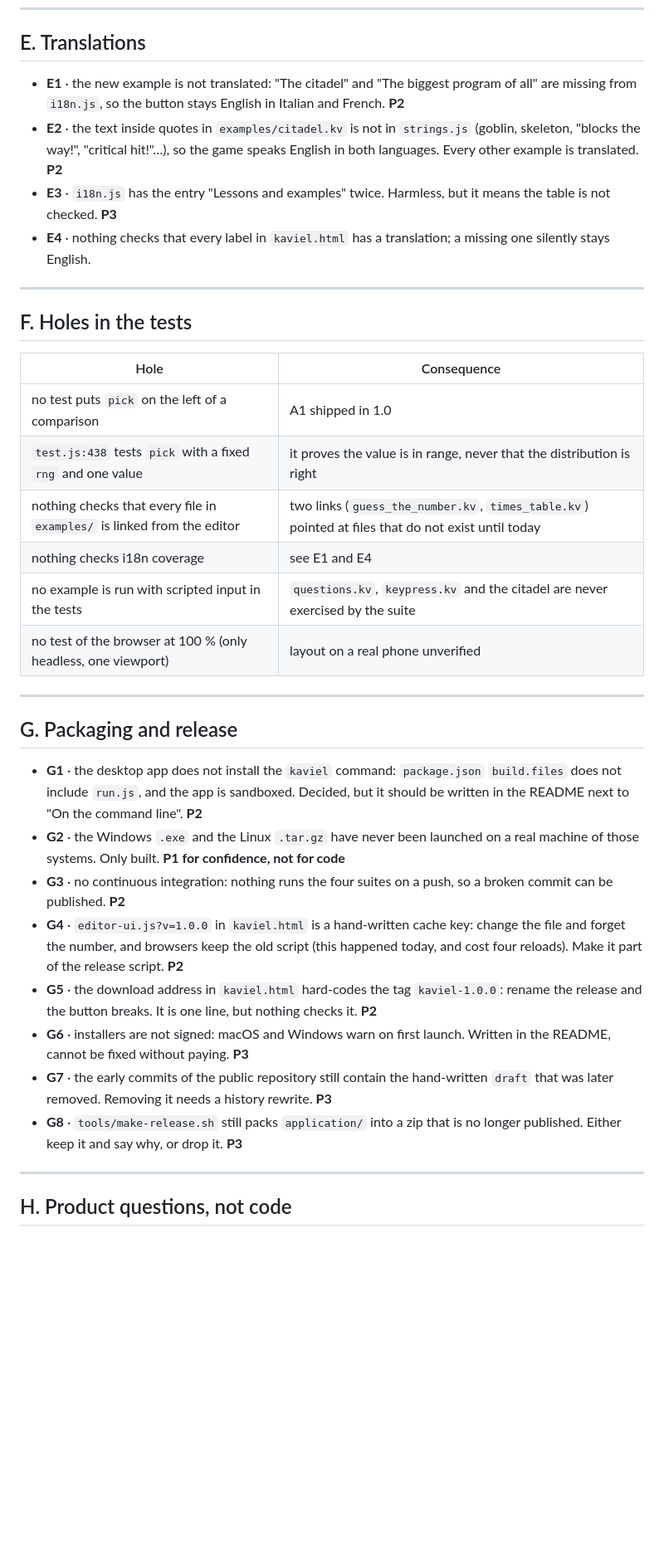
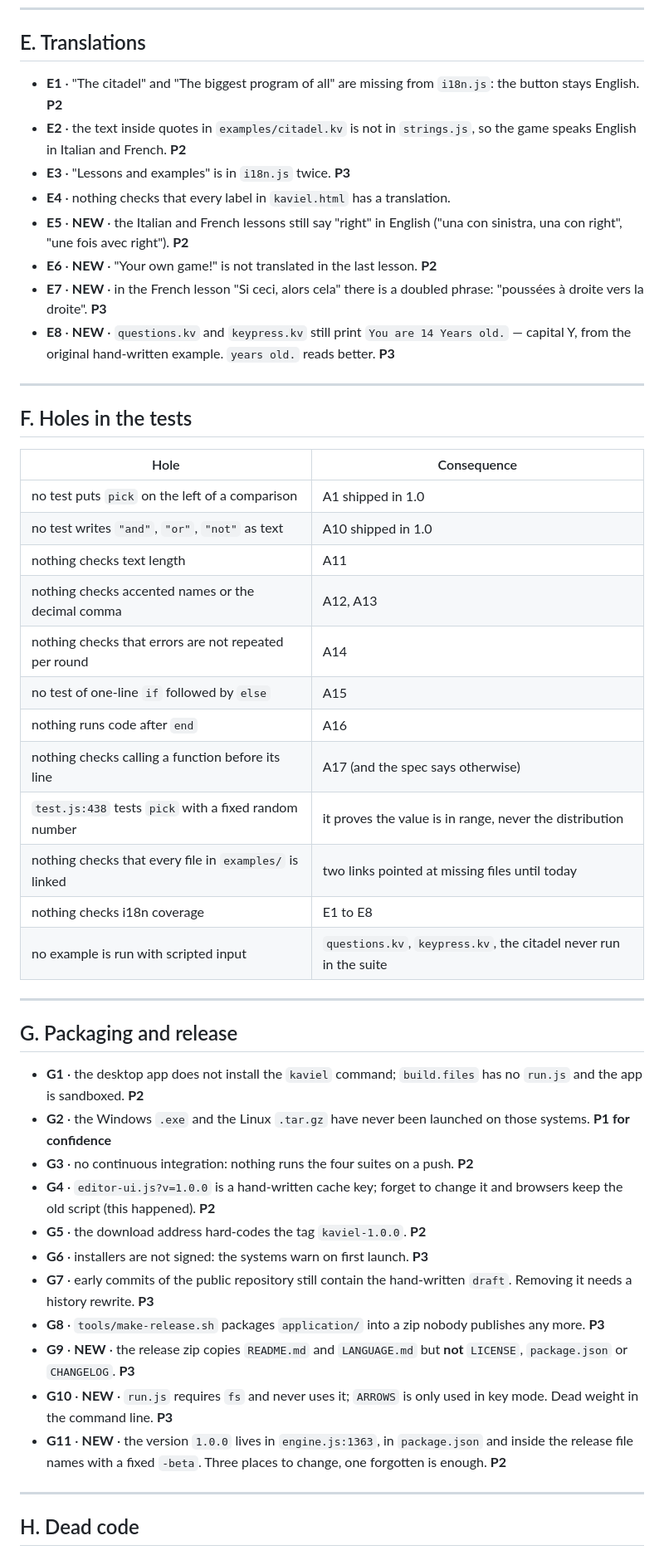
Before and after one commit to scadavide55/Kaviel, a Markdown page: ISSUES.md, the part around one of its changes. Shown at 83% size. Rendered like a GitHub page; blank space fills up the shorter version.

Commit message:
Merge the second audit: ten new language defects, checked one by one

```diff
--- a/ISSUES.md
+++ b/ISSUES.md
@@ -105,10 +176,14 @@ Also: the step budget of 1,000,000 is reached by real programs (the first versio
 
 ## E. Translations
 
-- **E1** · the new example is not translated: "The citadel" and "The biggest program of all" are missing from `i18n.js`, so the button stays English in Italian and French. **P2**
-- **E2** · the text inside quotes in `examples/citadel.kv` is not in `strings.js` (goblin, skeleton, "blocks the way!", "critical hit!"…), so the game speaks English in both languages. Every other example is translated. **P2**
-- **E3** · `i18n.js` has the entry "Lessons and examples" twice. Harmless, but it means the table is not checked. **P3**
-- **E4** · nothing checks that every label in `kaviel.html` has a translation; a missing one silently stays English.
+- **E1** · "The citadel" and "The biggest program of all" are missing from `i18n.js`: the button stays English. **P2**
+- **E2** · the text inside quotes in `examples/citadel.kv` is not in `strings.js`, so the game speaks English in Italian and French. **P2**
+- **E3** · "Lessons and examples" is in `i18n.js` twice. **P3**
+- **E4** · nothing checks that every label in `kaviel.html` has a translation.
+- **E5** · **NEW** · the Italian and French lessons still say "right" in English ("una con sinistra, una con right", "une fois avec right"). **P2**
+- **E6** · **NEW** · "Your own game!" is not translated in the last lesson. **P2**
+- **E7** · **NEW** · in the French lesson "Si ceci, alors cela" there is a doubled phrase: "poussées à droite vers la droite". **P3**
+- **E8** · **NEW** · `questions.kv` and `keypress.kv` still print `You are 14 Years old.` — capital Y, from the original hand-written example. `years old.` reads better. **P3**
 
 ---
 
@@ -117,26 +192,35 @@ Also: the step budget of 1,000,000 is reached by real programs (the first versio
 | Hole | Consequence |
 |---|---|
 | no test puts `pick` on the left of a comparison | A1 shipped in 1.0 |
-| `test.js:438` tests `pick` with a fixed `rng` and one value | it proves the value is in range, never that the distribution is right |
-| nothing checks that every file in `examples/` is linked from the editor | two links (`guess_the_number.kv`, `times_table.kv`) pointed at files that do not exist until today |
-| nothing checks i18n coverage | see E1 and E4 |
-| no example is run with scripted input in the tests | `questions.kv`, `keypress.kv` and the citadel are never exercised by the suite |
-| no test of the browser at 100 % (only headless, one viewport) | layout on a real phone unverified |
+| no test writes `"and"`, `"or"`, `"not"` as text | A10 shipped in 1.0 |
+| nothing checks text length | A11 |
+| nothing checks accented names or the decimal comma | A12, A13 |
+| nothing checks that errors are not repeated per round | A14 |
+| no test of one-line `if` followed by `else` | A15 |
+| nothing runs code after `end` | A16 |
+| nothing checks calling a function before its line | A17 (and the spec says otherwise) |
+| `test.js:438` tests `pick` with a fixed random number | it proves the value is in range, never the distribution |
+| nothing checks that every file in `examples/` is linked | two links pointed at missing files until today |
+| nothing checks i18n coverage | E1 to E8 |
+| no example is run with scripted input | `questions.kv`, `keypress.kv`, the citadel never run in the suite |
 
 ---
 
 ## G. Packaging and release
 
-- **G1** · the desktop app does not install the `kaviel` command: `package.json` `build.files` does not include `run.js`, and the app is sandboxed. Decided, but it should be written in the README next to "On the command line". **P2**
-- **G2** · the Windows `.exe` and the Linux `.tar.gz` have never been launched on a real machine of those systems. Only built. **P1 for confidence, not for code**
-- **G3** · no continuous integration: nothing runs the four suites on a push, so a broken commit can be published. **P2**
-- **G4** · `editor-ui.js?v=1.0.0` in `kaviel.html` is a hand-written cache key: change the file and forget the number, and browsers keep the old script (this happened today, and cost four reloads). Make it part of the release script. **P2**
-- **G5** · the download address in `kaviel.html` hard-codes the tag `kaviel-1.0.0`: rename the release and the button breaks. It is one line, but nothing checks it. **P2**
-- **G6** · installers are not signed: macOS and Windows warn on first launch. Written in the README, cannot be fixed without paying. **P3**
-- **G7** · the early commits of the public repository still contain the hand-written `draft` that was later removed. Removing it needs a history rewrite. **P3**
-- **G8** · `tools/make-release.sh` still packs `application/` into a zip that is no longer published. Either keep it and say why, or drop it. **P3**
+- **G1** · the desktop app does not install the `kaviel` command; `build.files` has no `run.js` and the app is sandboxed. **P2**
+- **G2** · the Windows `.exe` and the Linux `.tar.gz` have never been launched on those systems. **P1 for confidence**
+- **G3** · no continuous integration: nothing runs the four suites on a push. **P2**
+- **G4** · `editor-ui.js?v=1.0.0` is a hand-written cache key; forget to change it and browsers keep the old script (this happened). **P2**
+- **G5** · the download address hard-codes the tag `kaviel-1.0.0`. **P2**
+- **G6** · installers are not signed: the systems warn on first launch. **P3**
+- **G7** · early commits of the public repository still contain the hand-written `draft`. Removing it needs a history rewrite. **P3**
+- **G8** · `tools/make-release.sh` packages `application/` into a zip nobody publishes any more. **P3**
+- **G9** · **NEW** · the release zip copies `README.md` and `LANGUAGE.md` but **not** `LICENSE`, `package.json` or `CHANGELOG`. **P3**
+- **G10** · **NEW** · `run.js` requires `fs` and never uses it; `ARROWS` is only used in key mode. Dead weight in the command line. **P3**
+- **G11** · **NEW** · the version `1.0.0` lives in `engine.js:1363`, in `package.json` and inside the release file names with a fixed `-beta`. Three places to change, one forgotten is enough. **P2**
 
 ---
 
-## H. Product questions, not code
+## H. Dead code
 
```
Also changed, not shown: other parts of ISSUES.md (+140 -49 lines).
